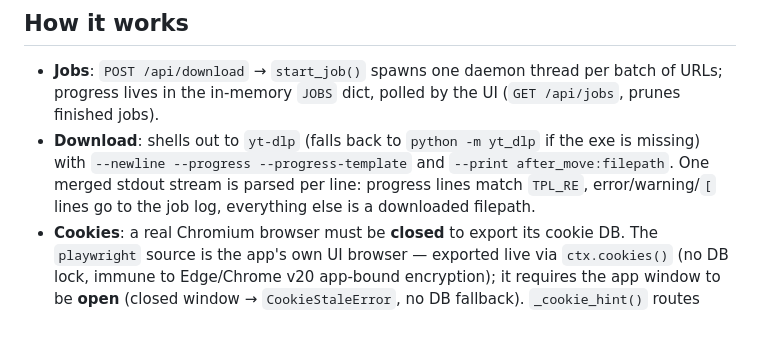
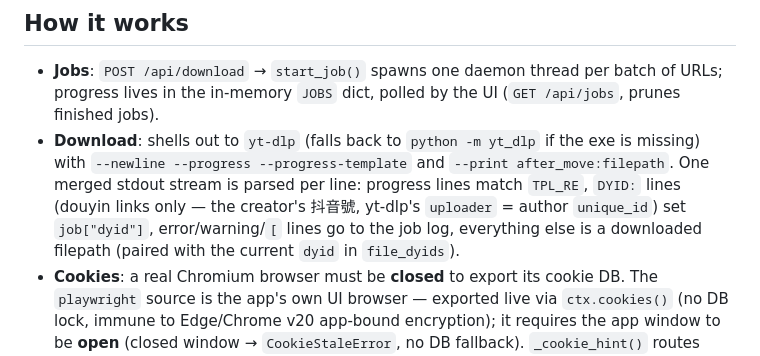
Before and after one commit to Hailthegreenkuaikuai/transporter, a Markdown page: AGENT.md, the part around the change. GitHub-like rendering; blank space fills up the shorter version.

Commit message:
docs: clarify Douyin download process and cookie requirements in AGENT.md

```diff
--- a/AGENT.md
+++ b/AGENT.md
@@ -18,7 +18,7 @@ Guidance for coding agents working in this repo.
 ## How it works
 
 - **Jobs**: `POST /api/download` → `start_job()` spawns one daemon thread per batch of URLs; progress lives in the in-memory `JOBS` dict, polled by the UI (`GET /api/jobs`, prunes finished jobs).
-- **Download**: shells out to `yt-dlp` (falls back to `python -m yt_dlp` if the exe is missing) with `--newline --progress --progress-template` and `--print after_move:filepath`. One merged stdout stream is parsed per line: progress lines match `TPL_RE`, error/warning/`[` lines go to the job log, everything else is a downloaded filepath.
+- **Download**: shells out to `yt-dlp` (falls back to `python -m yt_dlp` if the exe is missing) with `--newline --progress --progress-template` and `--print after_move:filepath`. One merged stdout stream is parsed per line: progress lines match `TPL_RE`, `DYID:` lines (douyin links only — the creator's 抖音號, yt-dlp's `uploader` = author `unique_id`) set `job["dyid"]`, error/warning/`[` lines go to the job log, everything else is a downloaded filepath (paired with the current `dyid` in `file_dyids`).
 - **Cookies**: a real Chromium browser must be **closed** to export its cookie DB. The `playwright` source is the app's own UI browser — exported live via `ctx.cookies()` (no DB lock, immune to Edge/Chrome v20 app-bound encryption); it requires the app window to be **open** (closed window → `CookieStaleError`, no DB fallback). `_cookie_hint()` routes export failures (DPAPI/v20, locked, missing) to the right advice. Logic in `_resolve_cookies()`: reuse `D:/Transport/cookies.txt` if valid, else auto-export from the selected browser via `yt_dlp.cookies.extract_cookies_from_browser()` (or `export_playwright_cookies()` for `playwright`), else fall back to `--cookies-from-browser`. On Windows, Chromium stores expiries as WebTime (µs since 1601) — `_normalize_expiry()` converts.
 - **Douyin login constraint (external policy, NOT a bug)**: douyin's risk control rejects web-version logins from IPs outside China, so the Playwright app window can never obtain a *logged-in* session for such users. **Verified: a login is not needed.** Downloading requires exactly two cookies — `ttwid` + `passport_csrf_token`. Proven two ways (2026-08): (a) one-by-one removal sweep over all 60+ douyin cookies in a working `cookies.txt` — only removing `ttwid` or `passport_csrf_token` breaks yt-dlp, every other cookie is individually removable; (b) a 3-line `cookies.txt` containing only those two downloads the video. `s_v_web_id` and all fingerprint/tracking cookies are irrelevant. **How they're set**: they do NOT appear on a plain homepage load (that sets only WAF cookies: `__ac_nonce`/`__ac_signature`/`_waftokenid`/`s_v_web_id`) — they appear after browsing to a douyin video page. So the export flow is: open www.douyin.com in the app window, navigate to a video, then click "Export cookies".
   - **Transient failures**: douyin rate-limits rapid API requests — a spurious "Fresh cookies (not necessarily logged in) are needed" that succeeds on retry is rate-limiting, not a cookie problem. Re-running the download usually fixes it.
```
